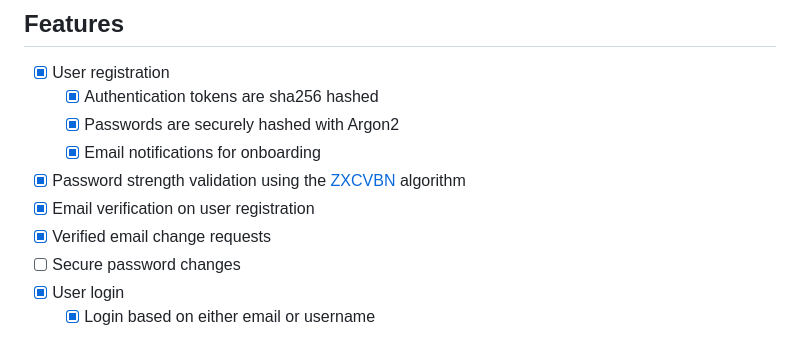
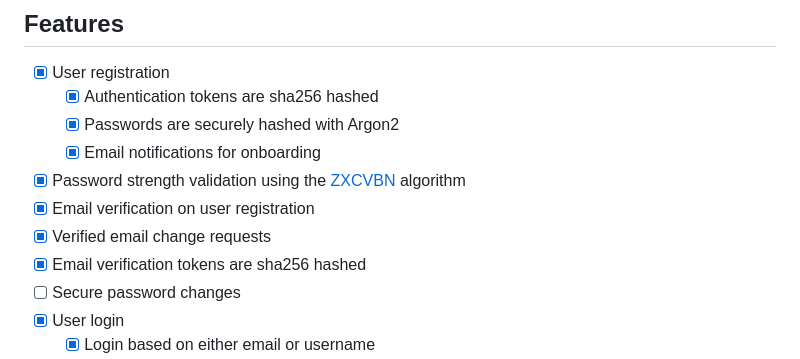
Before and after one commit to aryaniyaps/python-backend-starter, a Markdown page: README.md, the part around the change. Drawn GitHub-style.

Commit message:
update features

```diff
--- a/README.md
+++ b/README.md
@@ -9,6 +9,7 @@
 - [x] Password strength validation using the [ZXCVBN](https://github.com/dropbox/zxcvbn) algorithm
 - [x] Email verification on user registration
 - [x] Verified email change requests
+- [x] Email verification tokens are sha256 hashed
 - [ ] Secure password changes
 - [x] User login
    - [x] Login based on either email or username
```
